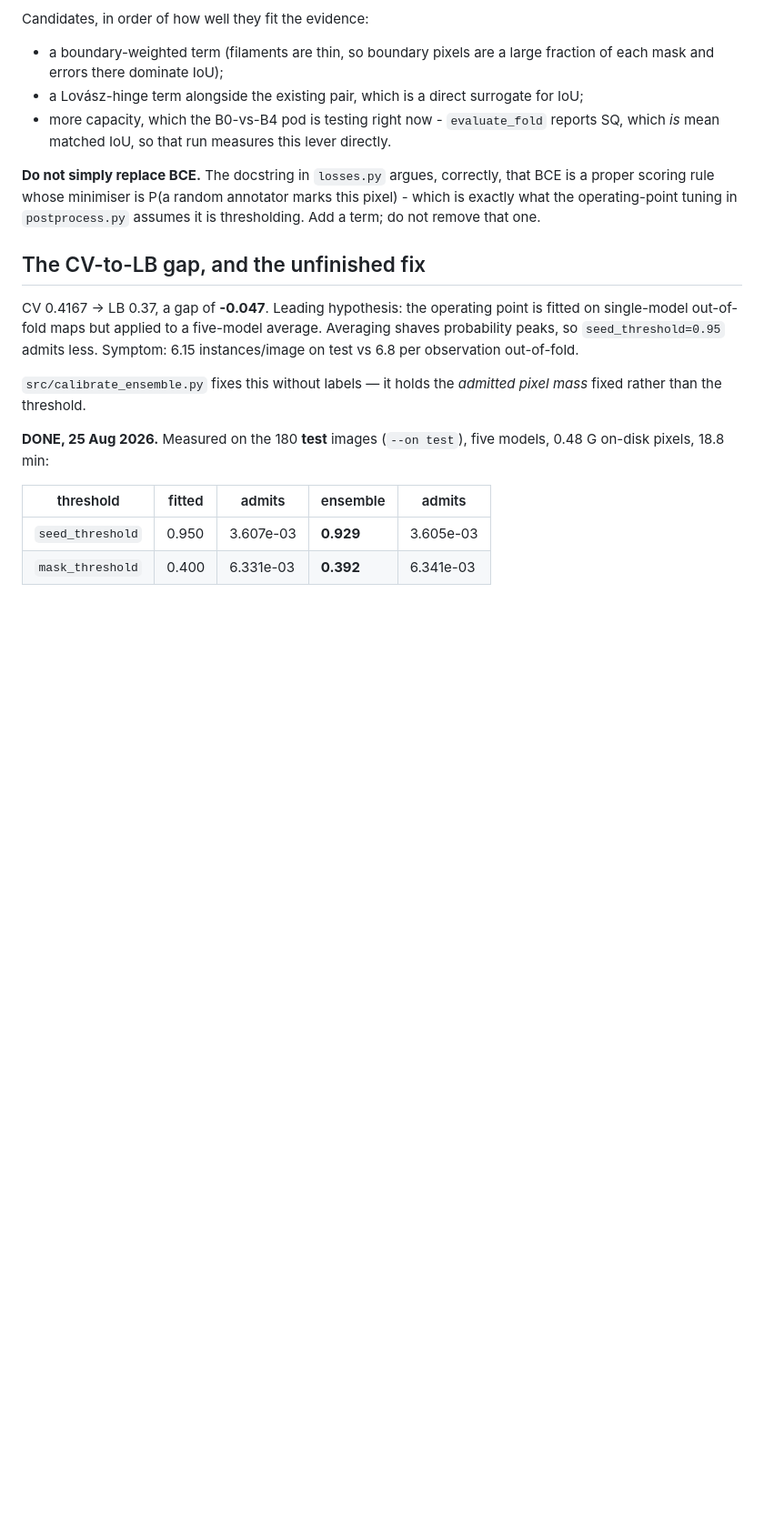
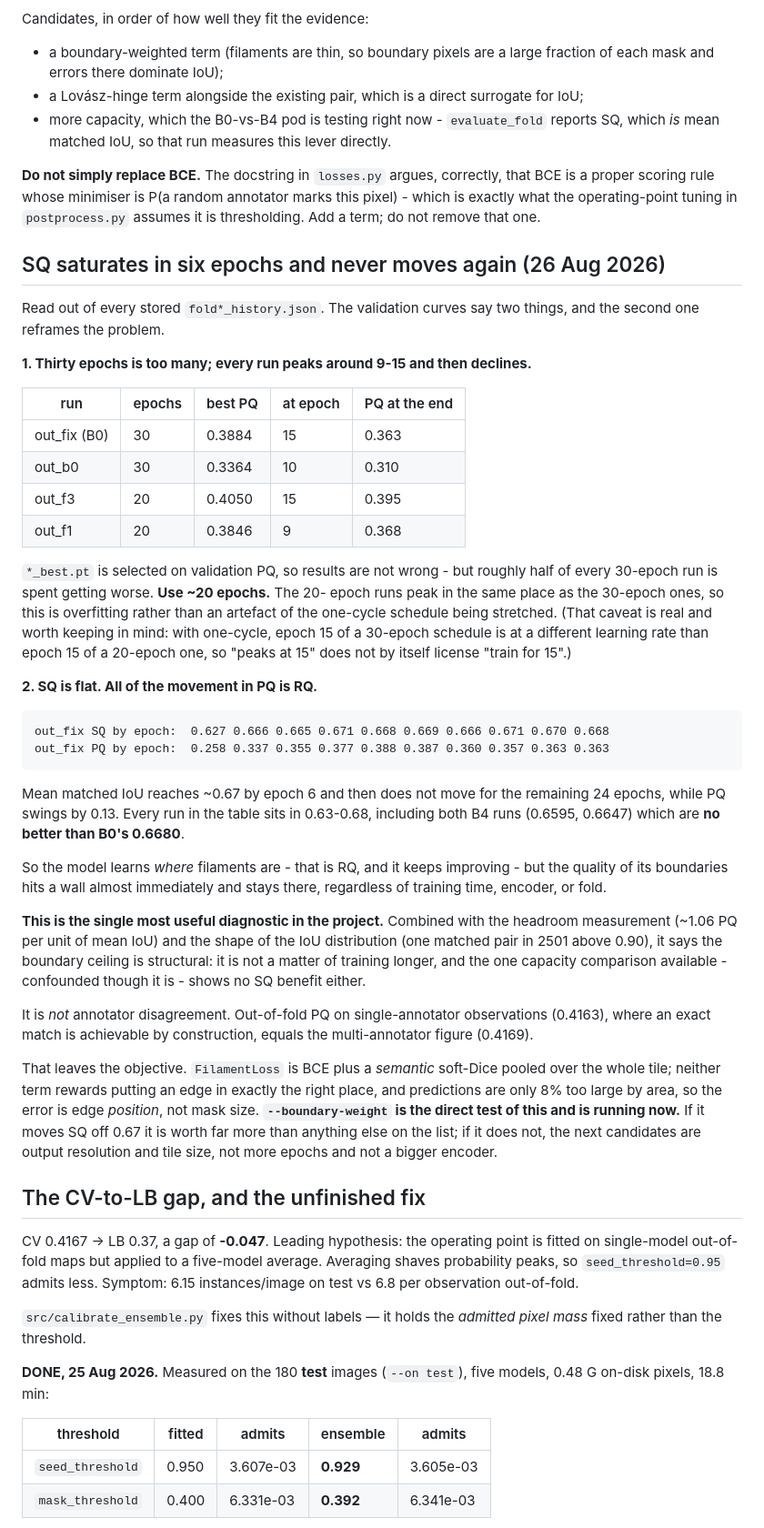
Before and after one commit to msraaghavan/Solar, a Markdown page: HANDOVER.md, the part around the change. Shown at 91% size. GitHub-like rendering; blank space fills up the shorter version.

Commit message:
Read the training curves: SQ saturates by epoch 6 and never moves
Two findings from every stored fold history.

Thirty epochs is too many - every run peaks at epoch 9-15 and declines after, in
20-epoch runs as well as 30-epoch ones, so it is overfitting rather than a
stretched one-cycle schedule.  Checkpoint selection saves the result, but half of
each long run is spent getting worse.  Use ~20.

More importantly: mean matched IoU reaches ~0.67 by epoch 6 and then does not
move for 24 more epochs while PQ swings by 0.13.  Every run sits in 0.63-0.68,
and both B4 runs are no better than B0.  The model keeps learning where filaments
are; the quality of its boundaries hits a wall immediately and stays there.

That is not annotator disagreement - out-of-fold PQ on single-annotator
observations, where an exact match is achievable, equals the multi-annotator
figure.  It points at the objective, which is BCE plus a *semantic* Dice pooled
over the tile: neither term rewards putting an edge in the right place, and the
masks are only 8% too large, so the error is edge position rather than size.

Co-Authored-By: Claude Opus 5 <noreply@anthropic.com>

```diff
--- a/HANDOVER.md
+++ b/HANDOVER.md
@@ -209,6 +209,60 @@ Candidates, in order of how well they fit the evidence:
 that BCE is a proper scoring rule whose minimiser is P(a random annotator marks
 this pixel) - which is exactly what the operating-point tuning in
 `postprocess.py` assumes it is thresholding. Add a term; do not remove that one.
+
+## SQ saturates in six epochs and never moves again (26 Aug 2026)
+
+Read out of every stored `fold*_history.json`. The validation curves say two
+things, and the second one reframes the problem.
+
+**1. Thirty epochs is too many; every run peaks around 9-15 and then declines.**
+
+| run | epochs | best PQ | at epoch | PQ at the end |
+|---|---|---|---|---|
+| out_fix (B0) | 30 | 0.3884 | 15 | 0.363 |
+| out_b0 | 30 | 0.3364 | 10 | 0.310 |
+| out_f3 | 20 | 0.4050 | 15 | 0.395 |
+| out_f1 | 20 | 0.3846 | 9 | 0.368 |
+
+`*_best.pt` is selected on validation PQ, so results are not wrong - but roughly
+half of every 30-epoch run is spent getting worse. **Use ~20 epochs.** The 20-
+epoch runs peak in the same place as the 30-epoch ones, so this is overfitting
+rather than an artefact of the one-cycle schedule being stretched. (That caveat
+is real and worth keeping in mind: with one-cycle, epoch 15 of a 30-epoch
+schedule is at a different learning rate than epoch 15 of a 20-epoch one, so
+"peaks at 15" does not by itself license "train for 15".)
+
+**2. SQ is flat. All of the movement in PQ is RQ.**
+
+    out_fix SQ by epoch:  0.627 0.666 0.665 0.671 0.668 0.669 0.666 0.671 0.670 0.668
+    out_fix PQ by epoch:  0.258 0.337 0.355 0.377 0.388 0.387 0.360 0.357 0.363 0.363
+
+Mean matched IoU reaches ~0.67 by epoch 6 and then does not move for the
+remaining 24 epochs, while PQ swings by 0.13. Every run in the table sits in
+0.63-0.68, including both B4 runs (0.6595, 0.6647) which are **no better than
+B0's 0.6680**.
+
+So the model learns *where* filaments are - that is RQ, and it keeps improving -
+but the quality of its boundaries hits a wall almost immediately and stays there,
+regardless of training time, encoder, or fold.
+
+**This is the single most useful diagnostic in the project.** Combined with the
+headroom measurement (~1.06 PQ per unit of mean IoU) and the shape of the IoU
+distribution (one matched pair in 2501 above 0.90), it says the boundary ceiling
+is structural: it is not a matter of training longer, and the one capacity
+comparison available - confounded though it is - shows no SQ benefit either.
+
+It is *not* annotator disagreement. Out-of-fold PQ on single-annotator
+observations (0.4163), where an exact match is achievable by construction, equals
+the multi-annotator figure (0.4169).
+
+That leaves the objective. `FilamentLoss` is BCE plus a *semantic* soft-Dice
+pooled over the whole tile; neither term rewards putting an edge in exactly the
+right place, and predictions are only 8% too large by area, so the error is edge
+*position*, not mask size. **`--boundary-weight` is the direct test of this and
+is running now.** If it moves SQ off 0.67 it is worth far more than anything else
+on the list; if it does not, the next candidates are output resolution and tile
+size, not more epochs and not a bigger encoder.
 
 ## The CV-to-LB gap, and the unfinished fix
 
```
